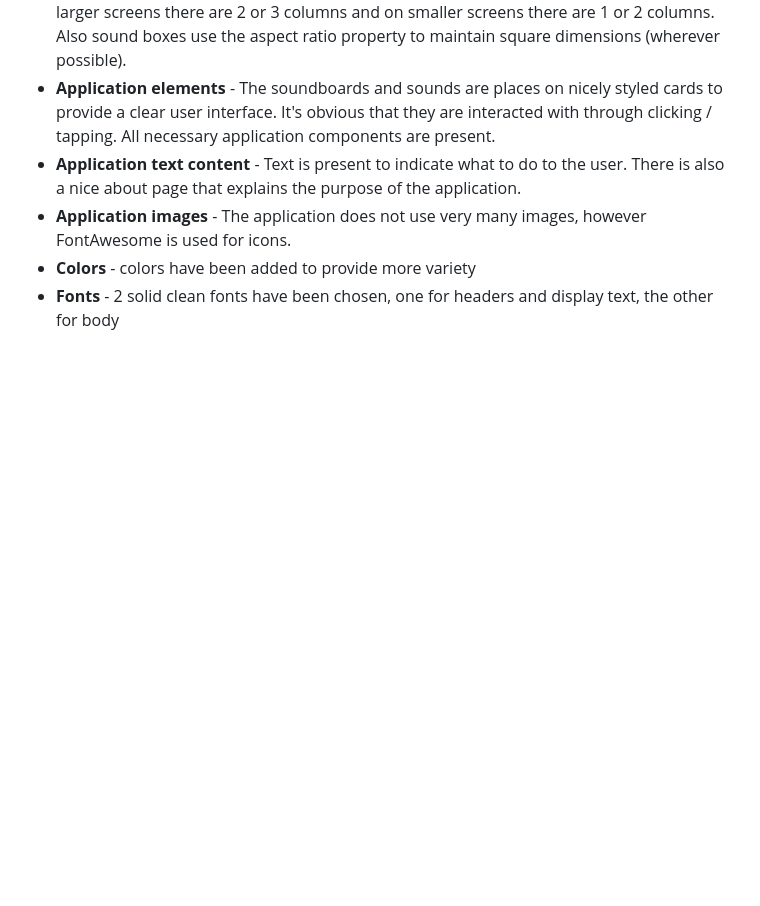
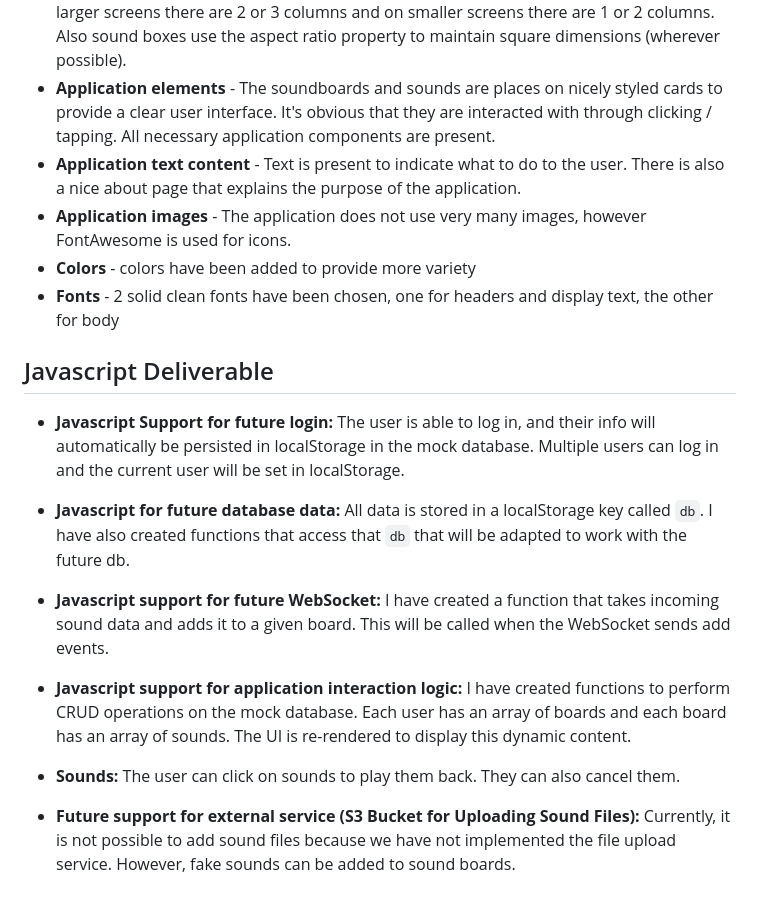
Before and after one commit to parkernilson/cs260-startup, a Markdown page: README.md, the part around the change. Rendered like a GitHub page; blank space fills up the shorter version.

Commit message:
add notes about what was implemented

```diff
--- a/README.md
+++ b/README.md
@@ -69,3 +69,17 @@ down the code shipped by tailwind to the client and it will load much faster!
 - **Application images** - The application does not use very many images, however FontAwesome is used for icons.
 - **Colors** - colors have been added to provide more variety
 - **Fonts** - 2 solid clean fonts have been chosen, one for headers and display text, the other for body
+
+## Javascript Deliverable
+
+- **Javascript Support for future login:** The user is able to log in, and their info will automatically be persisted in localStorage in the mock database. Multiple users can log in and the current user will be set in localStorage.
+
+- **Javascript for future database data:** All data is stored in a localStorage key called `db`. I have also created functions that access that `db` that will be adapted to work with the future db.
+
+- **Javascript support for future WebSocket:** I have created a function that takes incoming sound data and adds it to a given board. This will be called when the WebSocket sends add events.
+
+- **Javascript support for application interaction logic:** I have created functions to perform CRUD operations on the mock database. Each user has an array of boards and each board has an array of sounds. The UI is re-rendered to display this dynamic content.
+
+- **Sounds:** The user can click on sounds to play them back. They can also cancel them.
+
+- **Future support for external service (S3 Bucket for Uploading Sound Files):** Currently, it is not possible to add sound files because we have not implemented the file upload service. However, fake sounds can be added to sound boards.
```
